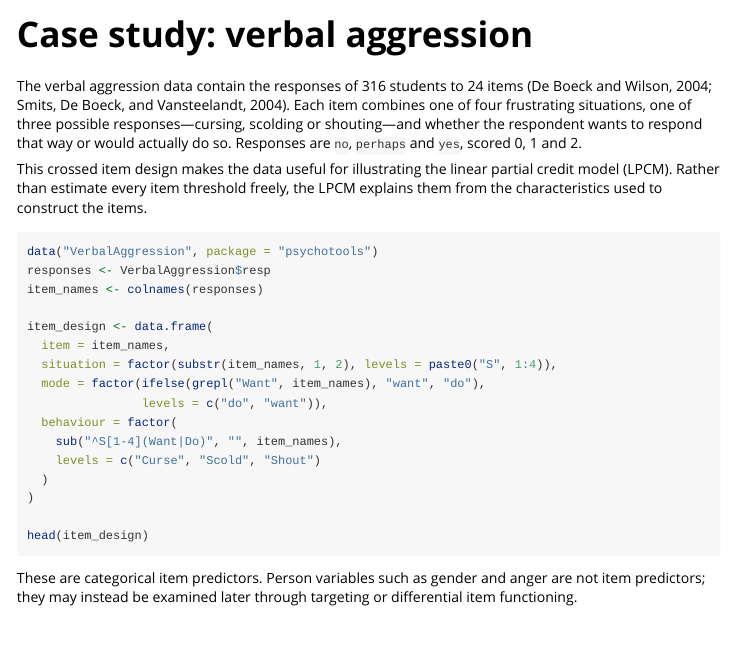
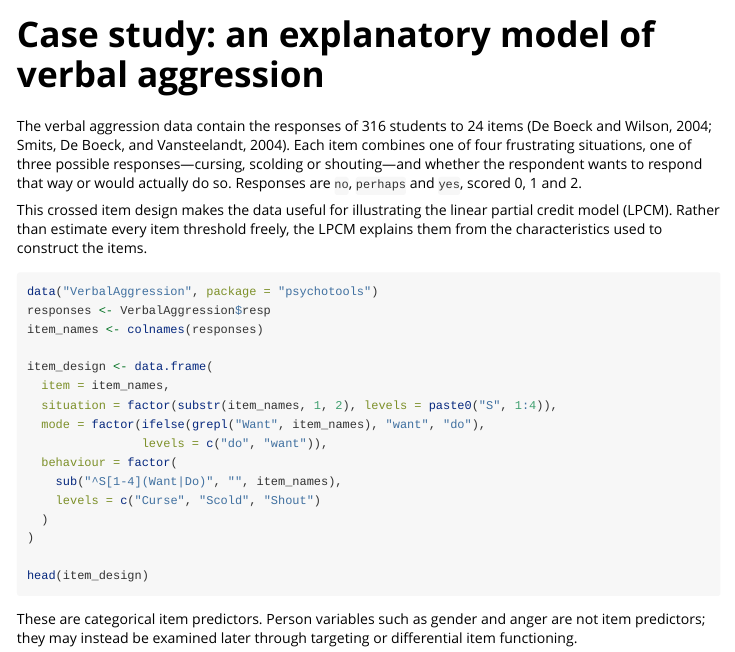
Before and after one commit to drjoshmcgrane/RaschR, an R Markdown document (vignettes/case-study-verbal-aggression.Rmd): the page in a window 1100 px wide, from its top. Rendered offline with R 4.5, knitr and Pandoc, with nearby package versions.

Commit message:
Say in the case-study title that it is explanatory
The vignette index listed it as a verbal aggression case study without
saying what kind of model it develops.

```diff
--- a/vignettes/case-study-verbal-aggression.Rmd
+++ b/vignettes/case-study-verbal-aggression.Rmd
@@ -1,8 +1,8 @@
 ---
-title: "Case study: verbal aggression"
+title: "Case study: an explanatory model of verbal aggression"
 output: rmarkdown::html_vignette
 vignette: >
-  %\VignetteIndexEntry{Case study: verbal aggression}
+  %\VignetteIndexEntry{Case study: an explanatory model of verbal aggression}
   %\VignetteEngine{knitr::rmarkdown}
   %\VignetteEncoding{UTF-8}
 ---
```
